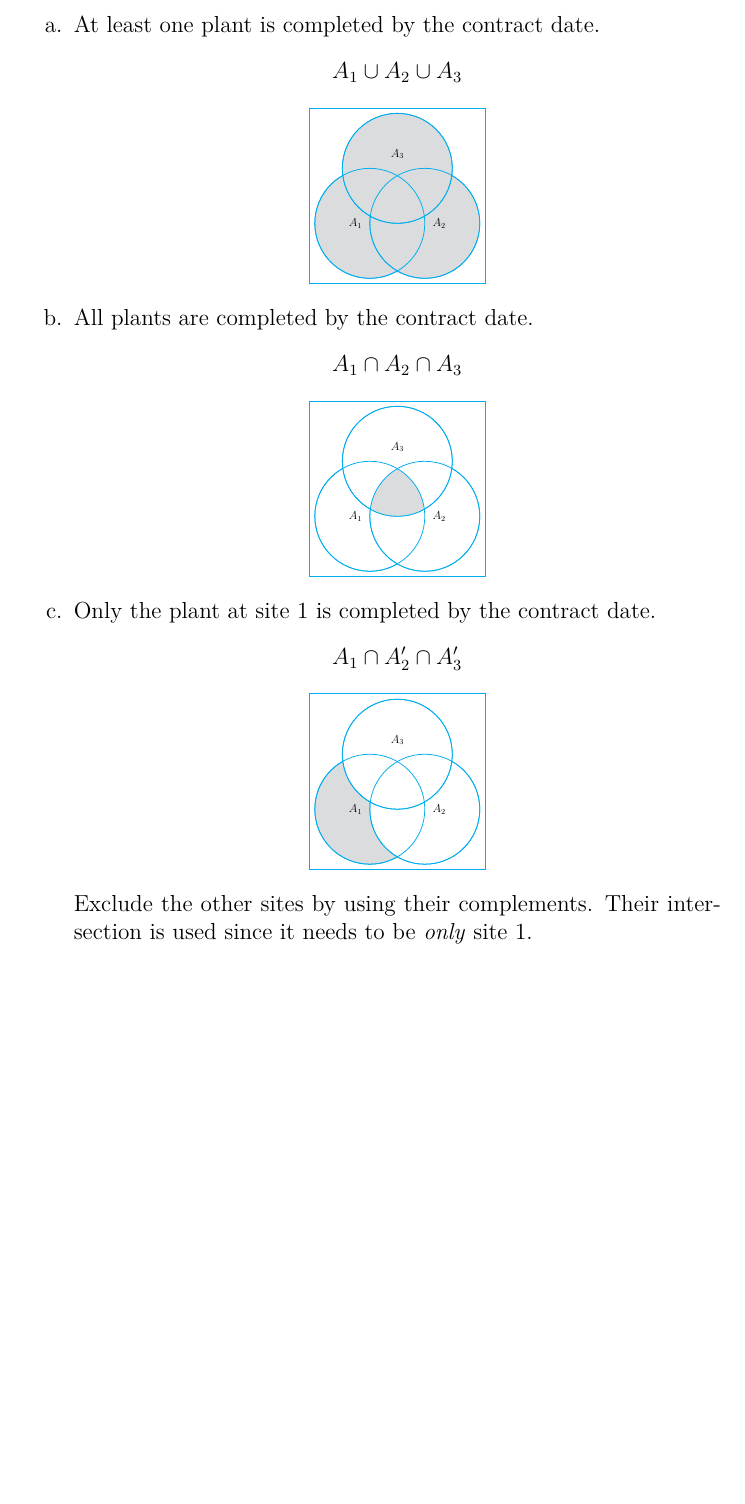
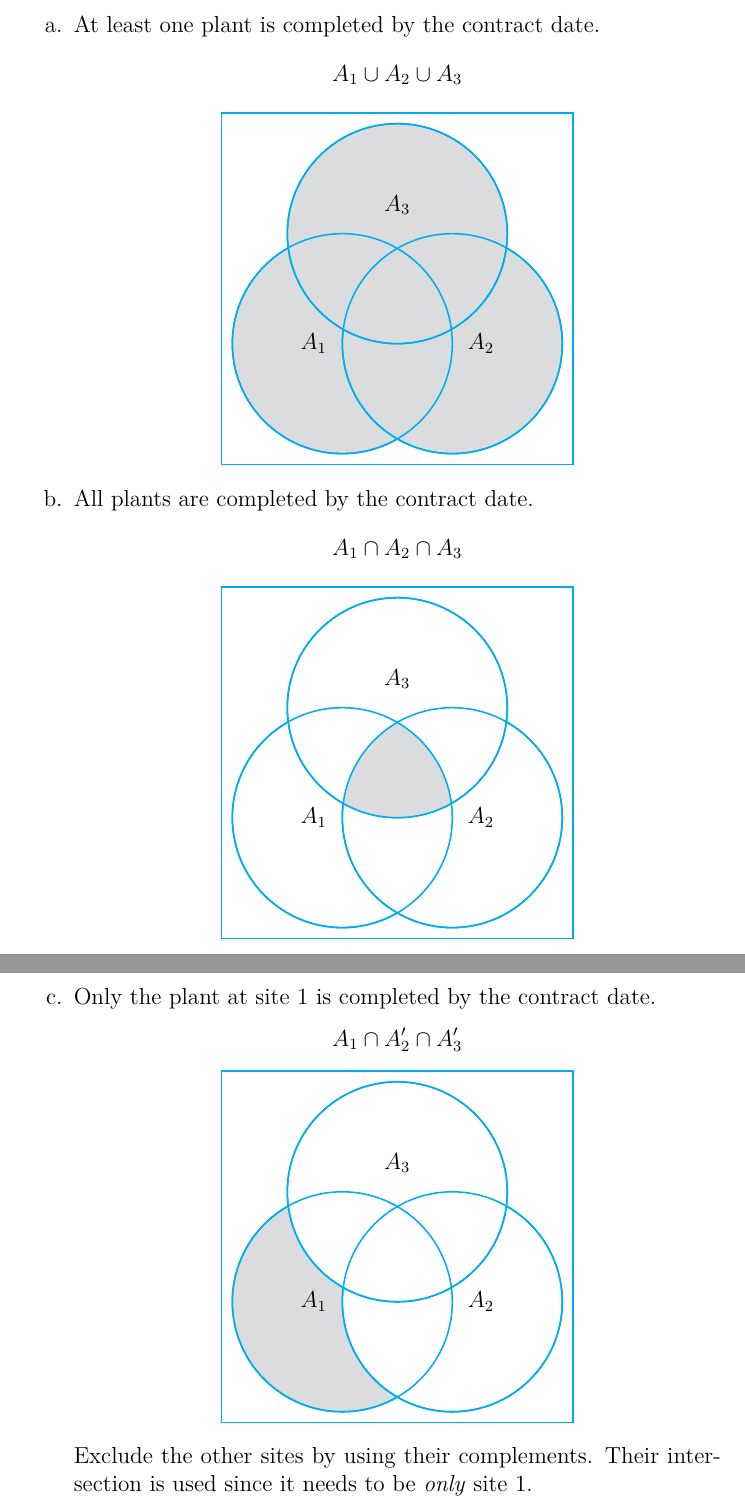
Before and after one commit to MarkKoz/math-341, a LaTeX problem sheet (homework/02_01.tex): part of page 5 of 6 before the commit and two parts of pages 5 and 6 of 7 after it, the two joined at a grey line, cut so that both start at the same text, the shorter picture padded with empty space. Compiled offline with pdfLaTeX.

Commit message:
Remove scaling down of 2.1.8 Venn diagrams

```diff
--- a/homework/02_01.tex
+++ b/homework/02_01.tex
@@ -188,7 +188,7 @@
           A_1 \cup A_2 \cup A_3
         \end{align*}
         \begin{center}
-          \scalebox{0.5}{\begin{tikzpicture}[venn]
+          \begin{tikzpicture}[venn]
             \def\radius{2cm}
 
             \coordinate (A);
@@ -218,7 +218,7 @@
           A_1 \cap A_2 \cap A_3
         \end{align*}
         \begin{center}
-          \scalebox{0.5}{\begin{tikzpicture}[venn]
+          \begin{tikzpicture}[venn]
             \def\radius{2cm}
 
             \coordinate (A);
@@ -249,7 +249,7 @@
             \node[xshift=-0.5\radius] at (A) {$A_1$};
             \node[xshift=0.5\radius] at (B) {$A_2$};
             \node[yshift=0.5\radius] at (C) {$A_3$};
-          \end{tikzpicture}}
+          \end{tikzpicture}
         \end{center}
       \item[c.]
         Only the plant at site 1 is completed by the contract date.
@@ -257,7 +257,7 @@
         A_ 1 \cap A_2^\prime \cap A_3^\prime
         \end{align*}
         \begin{center}
-          \scalebox{0.5}{\begin{tikzpicture}[venn]
+          \begin{tikzpicture}[venn]
             \def\radius{2cm}
 
             \coordinate (A);
@@ -280,7 +280,7 @@
             \node[xshift=-0.5\radius] at (A) {$A_1$};
             \node[xshift=0.5\radius] at (B) {$A_2$};
             \node[yshift=0.5\radius] at (C) {$A_3$};
-          \end{tikzpicture}}
+          \end{tikzpicture}
         \end{center}
         Exclude the other sites by using their complements. Their intersection is used since it needs to be \textit{only} site 1.
       \item[d.]
```
Also changed, not shown: homework/02_01.tex (10 more changed lines).
